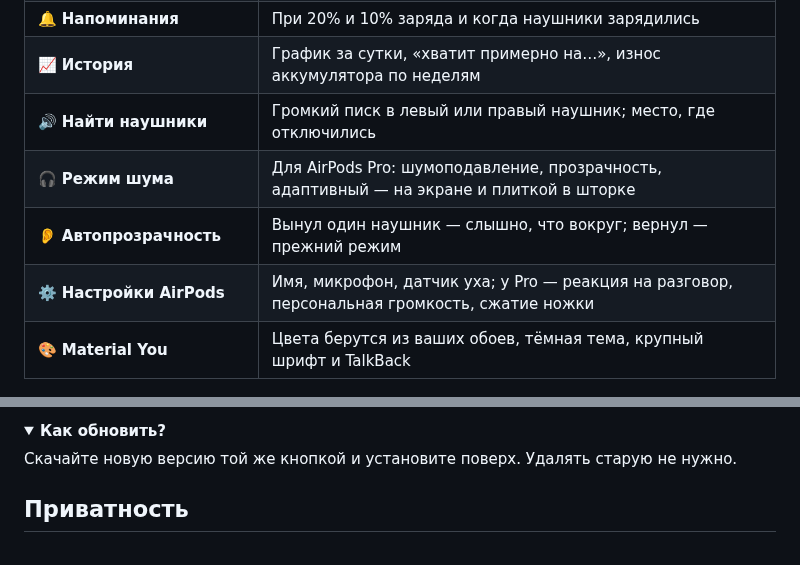
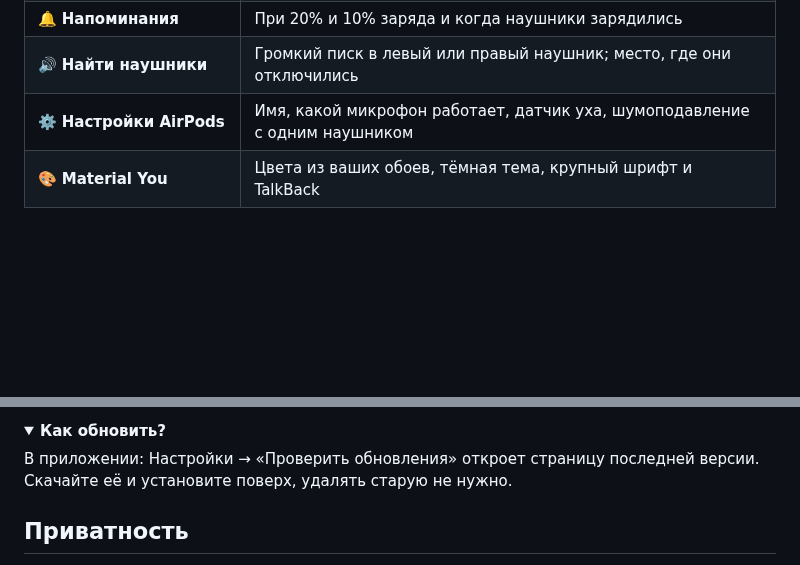
Before and after one commit to adamwoorhis-maker/podsy, a Markdown page: README.md, 2 parts joined by grey strips. Rendered like a GitHub page; folded sections open; blank space fills up the shorter version.

```diff
--- a/README.md
+++ b/README.md
@@ -42,10 +68,7 @@
 | 🔔 **Напоминания** | При 20% и 10% заряда и когда наушники зарядились |
-| 📈 **История** | График за сутки, «хватит примерно на…», износ аккумулятора по неделям |
-| 🔊 **Найти наушники** | Громкий писк в левый или правый наушник; место, где отключились |
-| 🎧 **Режим шума** | Для AirPods Pro: шумоподавление, прозрачность, адаптивный — на экране и плиткой в шторке |
-| 👂 **Автопрозрачность** | Вынул один наушник — слышно, что вокруг; вернул — прежний режим |
-| ⚙️ **Настройки AirPods** | Имя, микрофон, датчик уха; у Pro — реакция на разговор, персональная громкость, сжатие ножки |
-| 🎨 **Material You** | Цвета берутся из ваших обоев, тёмная тема, крупный шрифт и TalkBack |
+| 🔊 **Найти наушники** | Громкий писк в левый или правый наушник; место, где они отключились |
+| ⚙️ **Настройки AirPods** | Имя, какой микрофон работает, датчик уха, шумоподавление с одним наушником |
+| 🎨 **Material You** | Цвета из ваших обоев, тёмная тема, крупный шрифт и TalkBack |
 
 <p align="center">
   <img src="docs/settings.png" width="240" alt="Настройки">
@@ -94,7 +117,7 @@ AirPods 2, 3, Pro, Pro 2 и Pro 3. Проверено на AirPods Pro 2 (USB‑
 <details>
 <summary><b>Как обновить?</b></summary>
 
-Скачайте новую версию той же кнопкой и установите поверх. Удалять старую не нужно.
+В приложении: Настройки → «Проверить обновления» откроет страницу последней версии. Скачайте её и установите поверх, удалять старую не нужно.
 </details>
 
 ## Приватность
```
Also changed, not shown: other parts of README.md (+33 -7 lines), docs/controls.png, docs/main.png, docs/popup.png, docs/settings.png.
